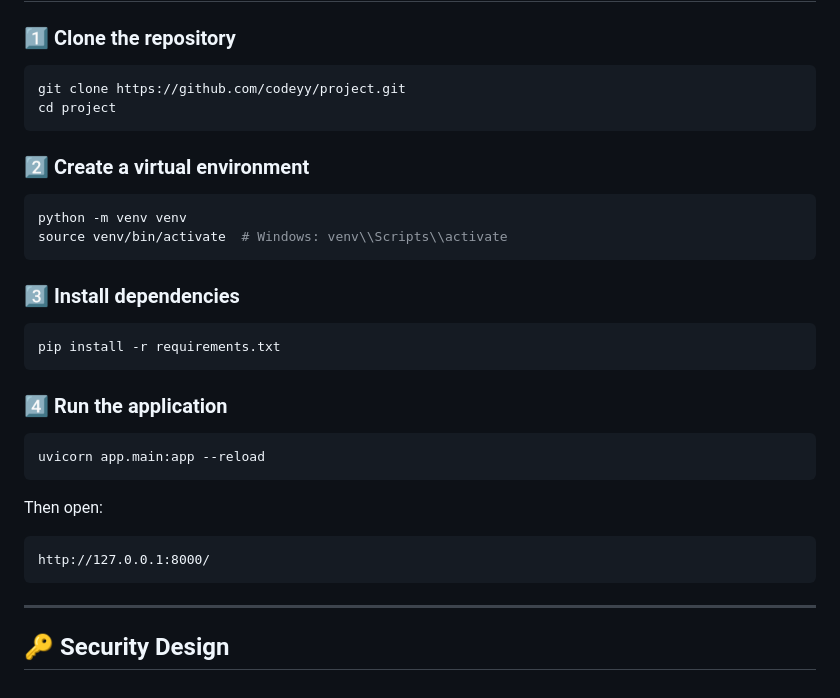
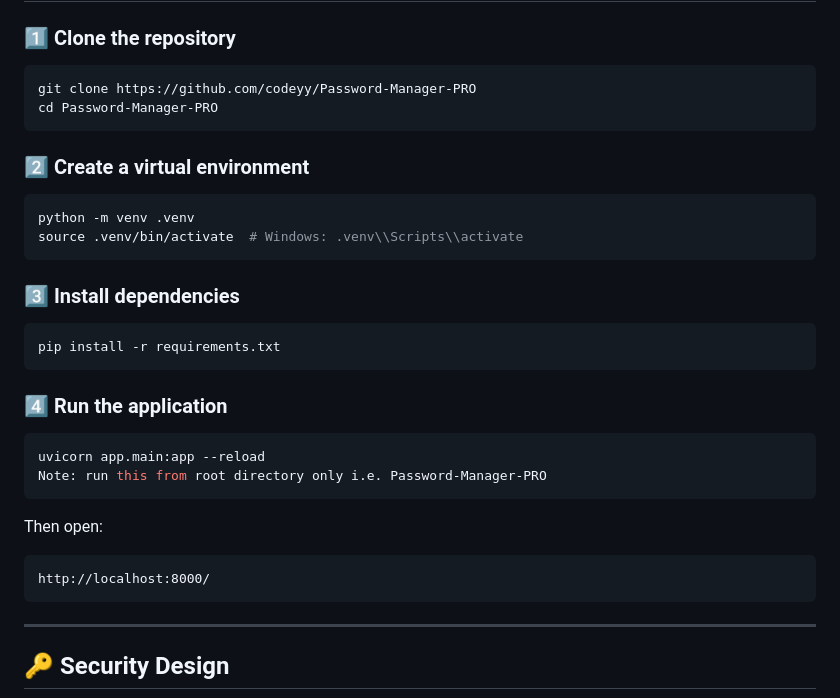
Before and after one commit to codeyy/Password-Manager-PRO, a Markdown page: README.md, the part around the change. GitHub-like rendering.

````diff
--- a/README.md
+++ b/README.md
@@ -96,15 +96,15 @@ Designed with both **security and performance in mind**, the application handles
 ### 1️⃣ Clone the repository
 
 ```bash
-git clone https://github.com/codeyy/project.git
-cd project
+git clone https://github.com/codeyy/Password-Manager-PRO
+cd Password-Manager-PRO
 ```
 
 ### 2️⃣ Create a virtual environment
 
 ```bash
-python -m venv venv
-source venv/bin/activate  # Windows: venv\\Scripts\\activate
+python -m venv .venv
+source .venv/bin/activate  # Windows: .venv\\Scripts\\activate
 ```
 
 ### 3️⃣ Install dependencies
@@ -117,12 +117,13 @@ pip install -r requirements.txt
 
 ```bash
 uvicorn app.main:app --reload
+Note: run this from root directory only i.e. Password-Manager-PRO
 ```
 
 Then open:
 
 ```
-http://127.0.0.1:8000/
+http://localhost:8000/
 ```
 
 ---
````
